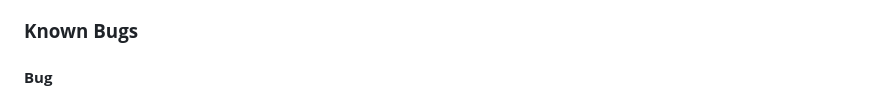
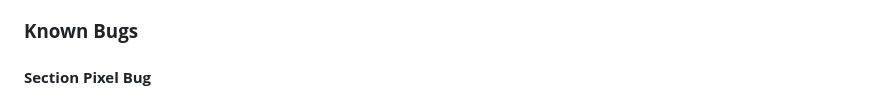
Before and after one commit to AndyWright360/Quest_Board, a Markdown page: TESTING.md, the part around the change printed below. Drawn GitHub-style.

Commit message:
docs: update bugs section for TESTING.md

```diff
--- a/TESTING.md
+++ b/TESTING.md
@@ -427,4 +433,4 @@ As far as I could tell, the page wasn't resizing the popover content correctly.
 ### **Known Bugs**
 
-#### **Bug**
+#### **Section Pixel Bug**
 
```
Also changed, not shown: other parts of TESTING.md (+9 -1 lines).
